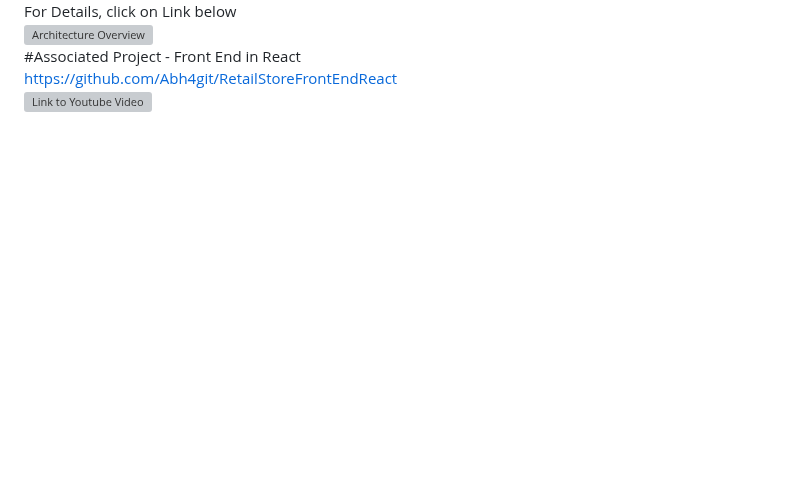
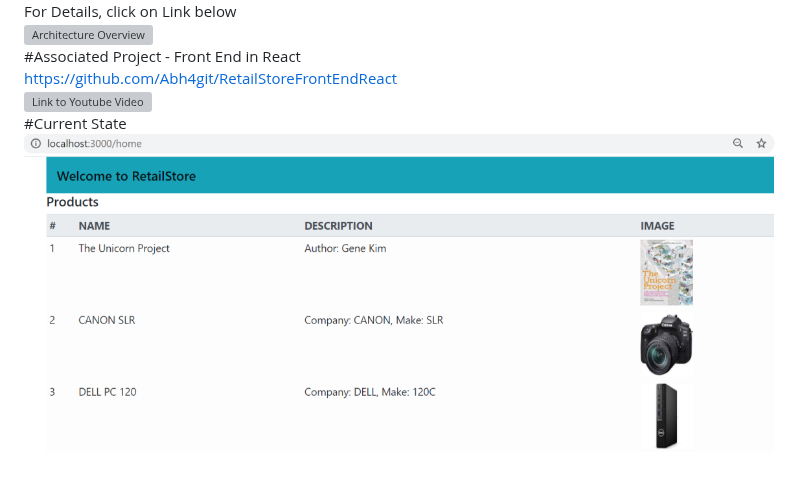
Before and after one commit to Abh4git/RetailStorePython, a Markdown page: README.md, the part around the change. Drawn GitHub-style; pictures changed too: images/inreactfrontend.png (added); blank space fills up the shorter version; grey boxes are pictures that could not be loaded.

Commit message:
Added Image and Rendered at React Front End

```diff
--- a/README.md
+++ b/README.md
@@ -7,3 +7,5 @@
 #Associated Project - Front End in React
 https://github.com/Abh4git/RetailStoreFrontEndReact
 ![Link to Youtube Video](https://youtu.be/QnBSJ1sU11Q)
+#Current State
+![Current State](https://github.com/Abh4git/RetailStorePython/blob/main/images/inreactfrontend.png)
```
Also changed, not shown: 1 other file.
